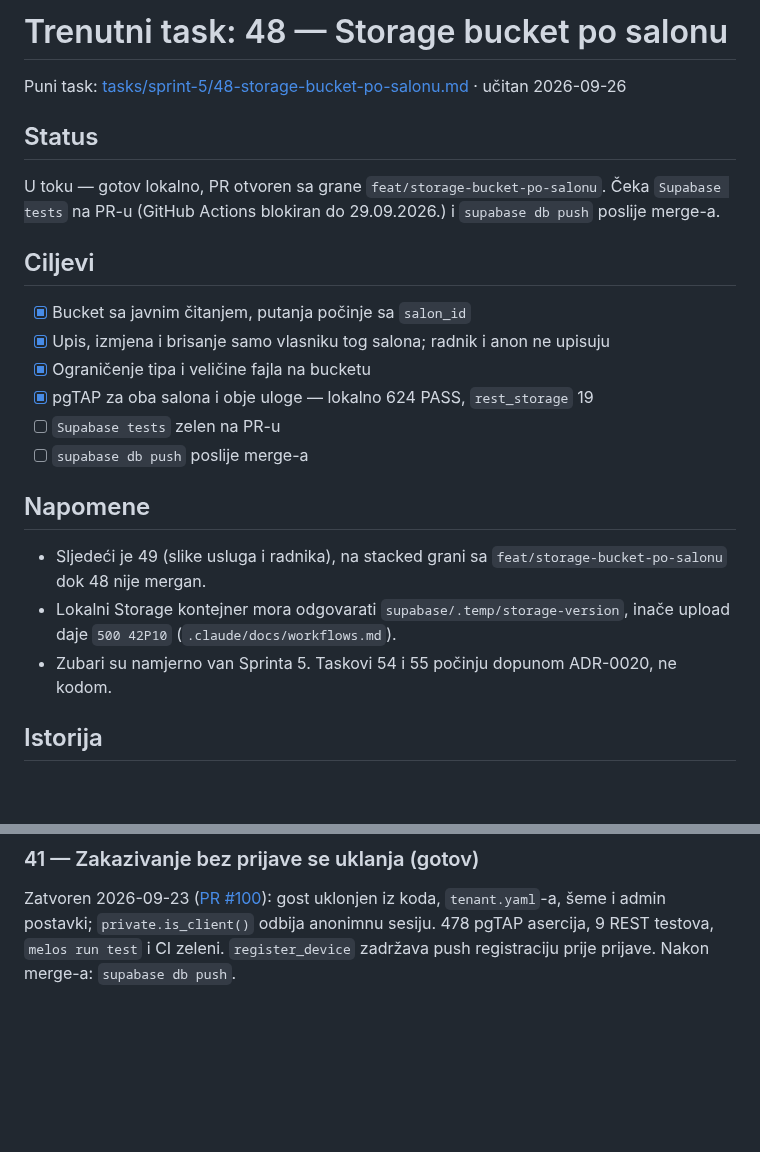
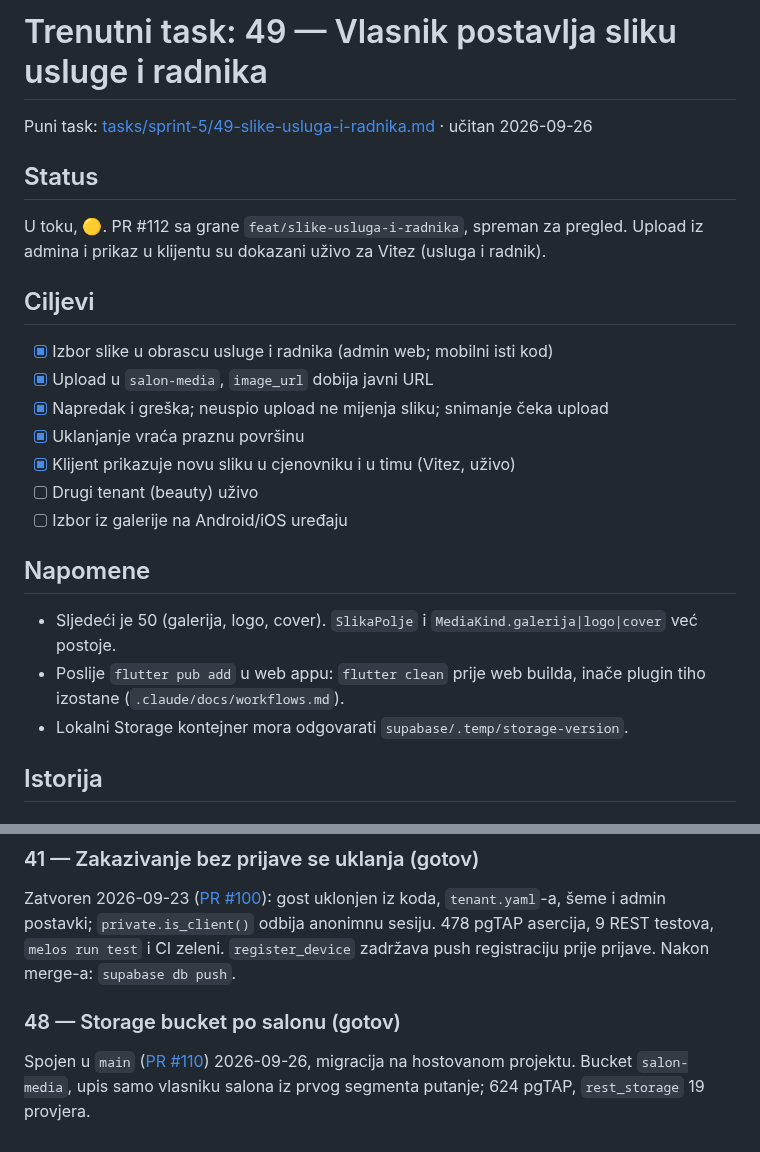
Before and after one commit to htuco/salon-booking-platform, a Markdown page: tasks/CURRENT.md, 2 parts joined by grey strips. Drawn GitHub-style; blank space fills up the shorter version.

Commit message:
docs(tasks): CURRENT na tasku 49, 48 u istoriji

```diff
--- a/tasks/CURRENT.md
+++ b/tasks/CURRENT.md
@@ -1,28 +1,28 @@
-# Trenutni task: 48 — Storage bucket po salonu
+# Trenutni task: 49 — Vlasnik postavlja sliku usluge i radnika
 
-Puni task: [tasks/sprint-5/48-storage-bucket-po-salonu.md](sprint-5/48-storage-bucket-po-salonu.md) · učitan 2026-09-26
+Puni task: [tasks/sprint-5/49-slike-usluga-i-radnika.md](sprint-5/49-slike-usluga-i-radnika.md) · učitan 2026-09-26
 
 ## Status
 
-U toku — gotov lokalno, PR otvoren sa grane `feat/storage-bucket-po-salonu`. Čeka `Supabase tests`
-na PR-u (GitHub Actions blokiran do 29.09.2026.) i `supabase db push` poslije merge-a.
+U toku, 🟡. PR #112 sa grane `feat/slike-usluga-i-radnika`, spreman za pregled. Upload iz admina
+i prikaz u klijentu su dokazani uživo za Vitez (usluga i radnik).
 
 ## Ciljevi
 
-- [x] Bucket sa javnim čitanjem, putanja počinje sa `salon_id`
-- [x] Upis, izmjena i brisanje samo vlasniku tog salona; radnik i anon ne upisuju
-- [x] Ograničenje tipa i veličine fajla na bucketu
-- [x] pgTAP za oba salona i obje uloge — lokalno 624 PASS, `rest_storage` 19
-- [ ] `Supabase tests` zelen na PR-u
-- [ ] `supabase db push` poslije merge-a
+- [x] Izbor slike u obrascu usluge i radnika (admin web; mobilni isti kod)
+- [x] Upload u `salon-media`, `image_url` dobija javni URL
+- [x] Napredak i greška; neuspio upload ne mijenja sliku; snimanje čeka upload
+- [x] Uklanjanje vraća praznu površinu
+- [x] Klijent prikazuje novu sliku u cjenovniku i u timu (Vitez, uživo)
+- [ ] Drugi tenant (beauty) uživo
+- [ ] Izbor iz galerije na Android/iOS uređaju
 
 ## Napomene
 
-- Sljedeći je 49 (slike usluga i radnika), na stacked grani sa `feat/storage-bucket-po-salonu`
-  dok 48 nije mergan.
-- Lokalni Storage kontejner mora odgovarati `supabase/.temp/storage-version`, inače upload daje
-  `500 42P10` (`.claude/docs/workflows.md`).
-- Zubari su namjerno van Sprinta 5. Taskovi 54 i 55 počinju dopunom ADR-0020, ne kodom.
+- Sljedeći je 50 (galerija, logo, cover). `SlikaPolje` i `MediaKind.galerija|logo|cover` već postoje.
+- Poslije `flutter pub add` u web appu: `flutter clean` prije web builda, inače plugin tiho izostane
+  (`.claude/docs/workflows.md`).
+- Lokalni Storage kontejner mora odgovarati `supabase/.temp/storage-version`.
 
 ## Istorija
 
@@ -88,3 +88,9 @@ Zatvoren 2026-09-23 ([PR #100](https://github.com/htuco/salon-booking-platform/p
 uklonjen iz koda, `tenant.yaml`-a, šeme i admin postavki; `private.is_client()` odbija anonimnu
 sesiju. 478 pgTAP asercija, 9 REST testova, `melos run test` i CI zeleni. `register_device` zadržava
 push registraciju prije prijave. Nakon merge-a: `supabase db push`.
+
+### 48 — Storage bucket po salonu (gotov)
+
+Spojen u `main` ([PR #110](https://github.com/htuco/salon-booking-platform/pull/110)) 2026-09-26,
+migracija na hostovanom projektu. Bucket `salon-media`, upis samo vlasniku salona iz prvog
+segmenta putanje; 624 pgTAP, `rest_storage` 19 provjera.
```
